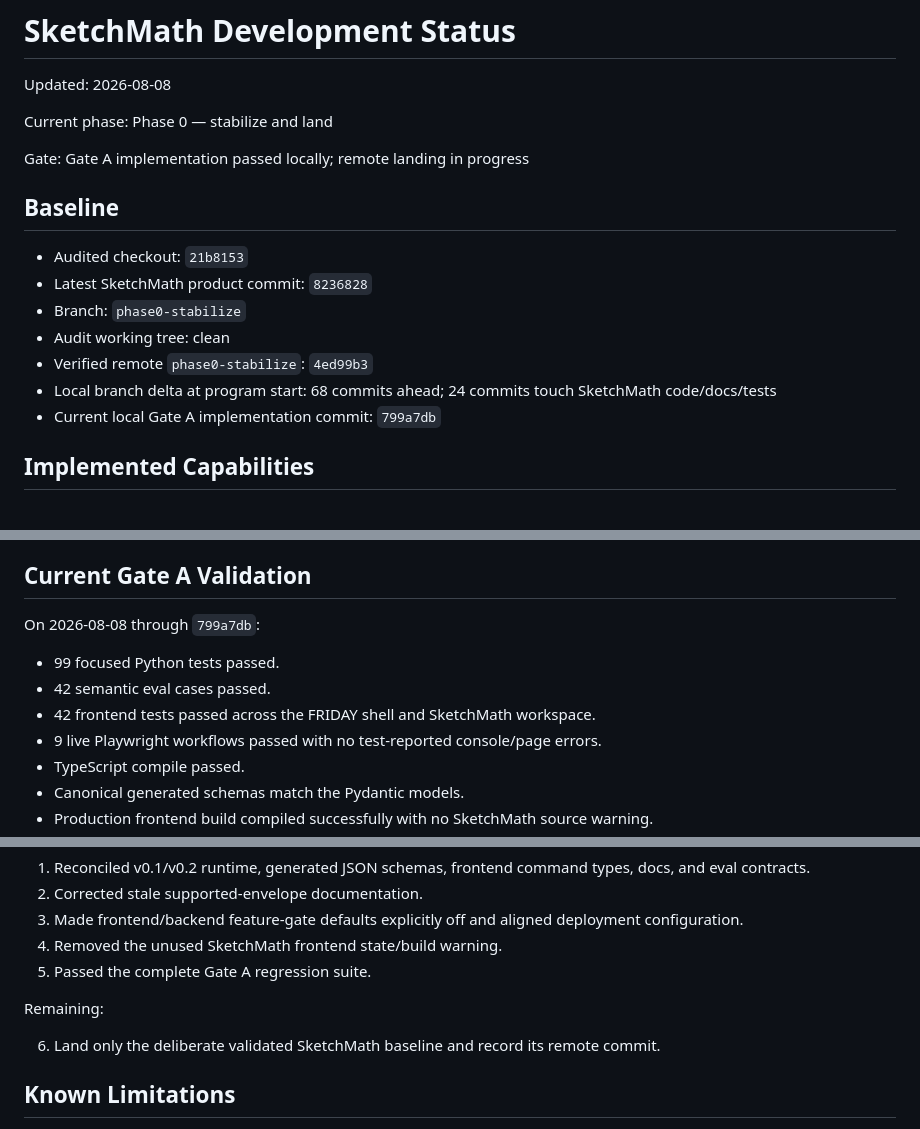
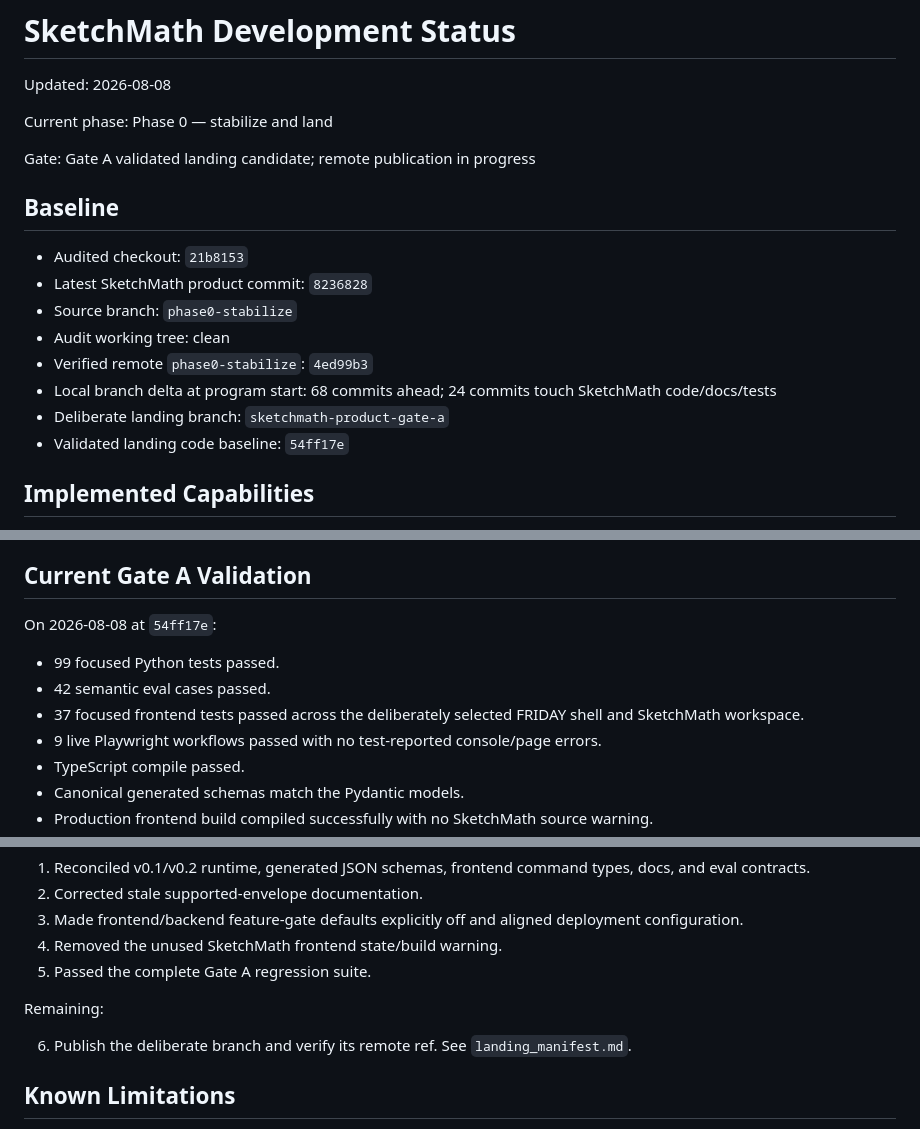
Before and after one commit to Austontatious/friday, a Markdown page: docs/sketchmath/status.md, 3 parts joined by grey strips. GitHub-like rendering.

Commit message:
docs(sketchmath): record deliberate landing candidate

```diff
--- a/docs/sketchmath/status.md
+++ b/docs/sketchmath/status.md
@@ -4,17 +4,18 @@ Updated: 2026-08-08
 
 Current phase: Phase 0 — stabilize and land
 
-Gate: Gate A implementation passed locally; remote landing in progress
+Gate: Gate A validated landing candidate; remote publication in progress
 
 ## Baseline
 
 - Audited checkout: `21b8153`
 - Latest SketchMath product commit: `8236828`
-- Branch: `phase0-stabilize`
+- Source branch: `phase0-stabilize`
 - Audit working tree: clean
 - Verified remote `phase0-stabilize`: `4ed99b3`
 - Local branch delta at program start: 68 commits ahead; 24 commits touch SketchMath code/docs/tests
-- Current local Gate A implementation commit: `799a7db`
+- Deliberate landing branch: `sketchmath-product-gate-a`
+- Validated landing code baseline: `54ff17e`
 
 ## Implemented Capabilities
 
@@ -30,11 +31,11 @@ Gate: Gate A implementation passed locally; remote landing in progress
 
 ## Current Gate A Validation
 
-On 2026-08-08 through `799a7db`:
+On 2026-08-08 at `54ff17e`:
 
 - 99 focused Python tests passed.
 - 42 semantic eval cases passed.
-- 42 frontend tests passed across the FRIDAY shell and SketchMath workspace.
+- 37 focused frontend tests passed across the deliberately selected FRIDAY shell and SketchMath workspace.
 - 9 live Playwright workflows passed with no test-reported console/page errors.
 - TypeScript compile passed.
 - Canonical generated schemas match the Pydantic models.
@@ -56,7 +57,7 @@ Completed locally:
 
 Remaining:
 
-6. Land only the deliberate validated SketchMath baseline and record its remote commit.
+6. Publish the deliberate branch and verify its remote ref. See `landing_manifest.md`.
 
 ## Known Limitations
 
```
Also changed, not shown: docs/sketchmath/landing_manifest.md (added, +54 -0 lines), docs/sketchmath/traceability.md (+6 -6 lines).
